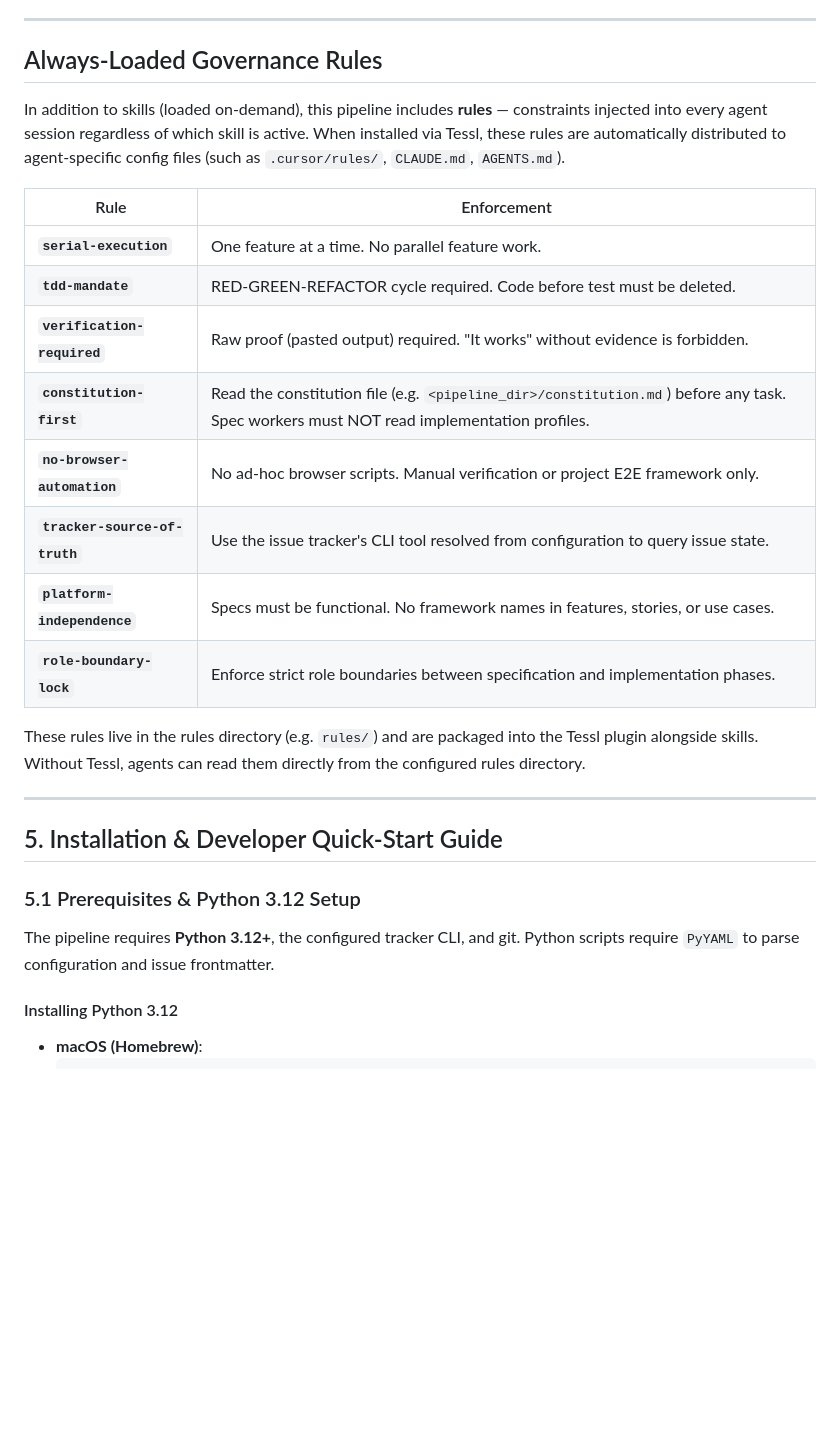
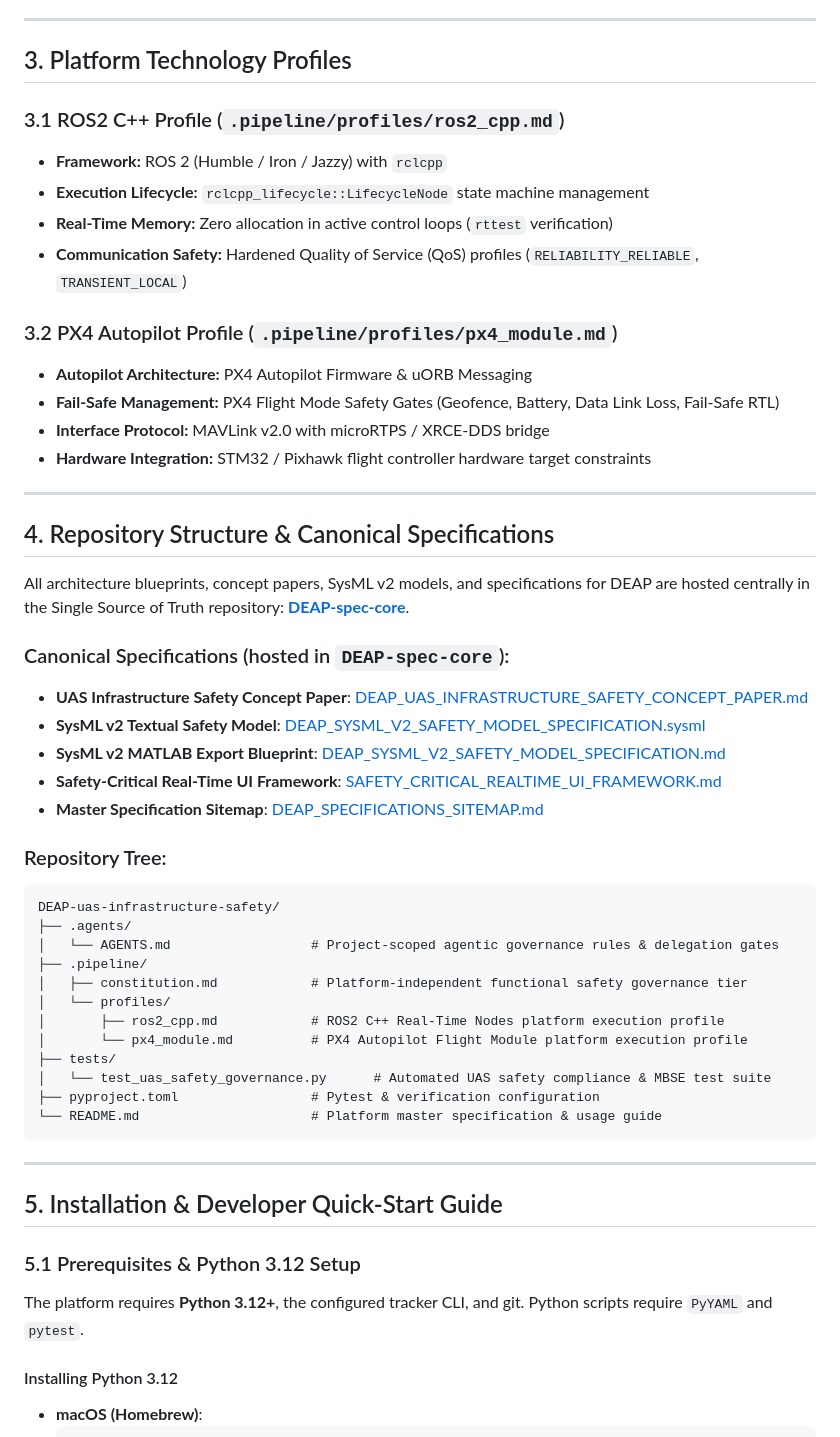
Before and after one commit to gintatkinson/DEAP-spec-core, a Markdown page: README.md, the part around one of its changes. GitHub-like rendering; blank space fills up the shorter version.

````diff
--- a/README.md
+++ b/README.md
@@ -110,23 +33,48 @@ The execution engine. Implements features from the backlog using a disciplined,
 
 ---
 
-## Always-Loaded Governance Rules
+## 3. Platform Technology Profiles
 
-In addition to skills (loaded on-demand), this pipeline includes **rules** — constraints injected into every agent session regardless of which skill is active. When installed via Tessl, these rules are automatically distributed to agent-specific config files (such as `.cursor/rules/`, `CLAUDE.md`, `AGENTS.md`).
+### 3.1 ROS2 C++ Profile (`.pipeline/profiles/ros2_cpp.md`)
+- **Framework:** ROS 2 (Humble / Iron / Jazzy) with `rclcpp`
+- **Execution Lifecycle:** `rclcpp_lifecycle::LifecycleNode` state machine management
+- **Real-Time Memory:** Zero allocation in active control loops (`rttest` verification)
+- **Communication Safety:** Hardened Quality of Service (QoS) profiles (`RELIABILITY_RELIABLE`, `TRANSIENT_LOCAL`)
 
-| Rule | Enforcement |
-|---|---|
-| **`serial-execution`** | One feature at a time. No parallel feature work. |
-| **`tdd-mandate`** | RED-GREEN-REFACTOR cycle required. Code before test must be deleted. |
-| **`verification-required`** | Raw proof (pasted output) required. "It works" without evidence is forbidden. |
-| **`constitution-first`** | Read the constitution file (e.g. `<pipeline_dir>/constitution.md`) before any task. Spec workers must NOT read implementation profiles. |
-| **`no-browser-automation`** | No ad-hoc browser scripts. Manual verification or project E2E framework only. |
-| **`tracker-source-of-truth`** | Use the issue tracker's CLI tool resolved from configuration to query issue state. |
-| **`platform-independence`** | Specs must be functional. No framework names in features, stories, or use cases. |
-| **`role-boundary-lock`** | Enforce strict role boundaries between specification and implementation phases. |
+### 3.2 PX4 Autopilot Profile (`.pipeline/profiles/px4_module.md`)
+- **Autopilot Architecture:** PX4 Autopilot Firmware & uORB Messaging
+- **Fail-Safe Management:** PX4 Flight Mode Safety Gates (Geofence, Battery, Data Link Loss, Fail-Safe RTL)
+- **Interface Protocol:** MAVLink v2.0 with microRTPS / XRCE-DDS bridge
+- **Hardware Integration:** STM32 / Pixhawk flight controller hardware target constraints
 
+---
 
-These rules live in the rules directory (e.g. `rules/`) and are packaged into the Tessl plugin alongside skills. Without Tessl, agents can read them directly from the configured rules directory.
+## 4. Repository Structure & Canonical Specifications
+
+All architecture blueprints, concept papers, SysML v2 models, and specifications for DEAP are hosted centrally in the Single Source of Truth repository: **[DEAP-spec-core](https://github.com/gintatkinson/DEAP-spec-core)**.
+
+### Canonical Specifications (hosted in `DEAP-spec-core`):
+- **UAS Infrastructure Safety Concept Paper**: [DEAP_UAS_INFRASTRUCTURE_SAFETY_CONCEPT_PAPER.md](https://github.com/gintatkinson/DEAP-spec-core/blob/main/docs/architecture/blueprints/DEAP_UAS_INFRASTRUCTURE_SAFETY_CONCEPT_PAPER.md)
+- **SysML v2 Textual Safety Model**: [DEAP_SYSML_V2_SAFETY_MODEL_SPECIFICATION.sysml](https://github.com/gintatkinson/DEAP-spec-core/blob/main/docs/architecture/blueprints/DEAP_SYSML_V2_SAFETY_MODEL_SPECIFICATION.sysml)
+- **SysML v2 MATLAB Export Blueprint**: [DEAP_SYSML_V2_SAFETY_MODEL_SPECIFICATION.md](https://github.com/gintatkinson/DEAP-spec-core/blob/main/docs/architecture/blueprints/DEAP_SYSML_V2_SAFETY_MODEL_SPECIFICATION.md)
+- **Safety-Critical Real-Time UI Framework**: [SAFETY_CRITICAL_REALTIME_UI_FRAMEWORK.md](https://github.com/gintatkinson/DEAP-spec-core/blob/main/docs/architecture/blueprints/SAFETY_CRITICAL_REALTIME_UI_FRAMEWORK.md)
+- **Master Specification Sitemap**: [DEAP_SPECIFICATIONS_SITEMAP.md](https://github.com/gintatkinson/DEAP-spec-core/blob/main/docs/architecture/DEAP_SPECIFICATIONS_SITEMAP.md)
+
+### Repository Tree:
+```
+DEAP-uas-infrastructure-safety/
+├── .agents/
+│   └── AGENTS.md                  # Project-scoped agentic governance rules & delegation gates
+├── .pipeline/
+│   ├── constitution.md            # Platform-independent functional safety governance tier
+│   └── profiles/
+│       ├── ros2_cpp.md            # ROS2 C++ Real-Time Nodes platform execution profile
+│       └── px4_module.md          # PX4 Autopilot Flight Module platform execution profile
+├── tests/
+│   └── test_uas_safety_governance.py      # Automated UAS safety compliance & MBSE test suite
+├── pyproject.toml                 # Pytest & verification configuration
+└── README.md                      # Platform master specification & usage guide
+```
 
 ---
 
@@ -134,7 +82,7 @@ These rules live in the rules directory (e.g. `rules/`) and are packaged into th
 
 ### 5.1 Prerequisites & Python 3.12 Setup
 
-The pipeline requires **Python 3.12+**, the configured tracker CLI, and git. Python scripts require `PyYAML` to parse configuration and issue frontmatter.
+The platform requires **Python 3.12+**, the configured tracker CLI, and git. Python scripts require `PyYAML` and `pytest`.
 
 #### Installing Python 3.12
 - **macOS (Homebrew)**:
````
Also changed, not shown: other parts of README.md (+290 -382 lines).
